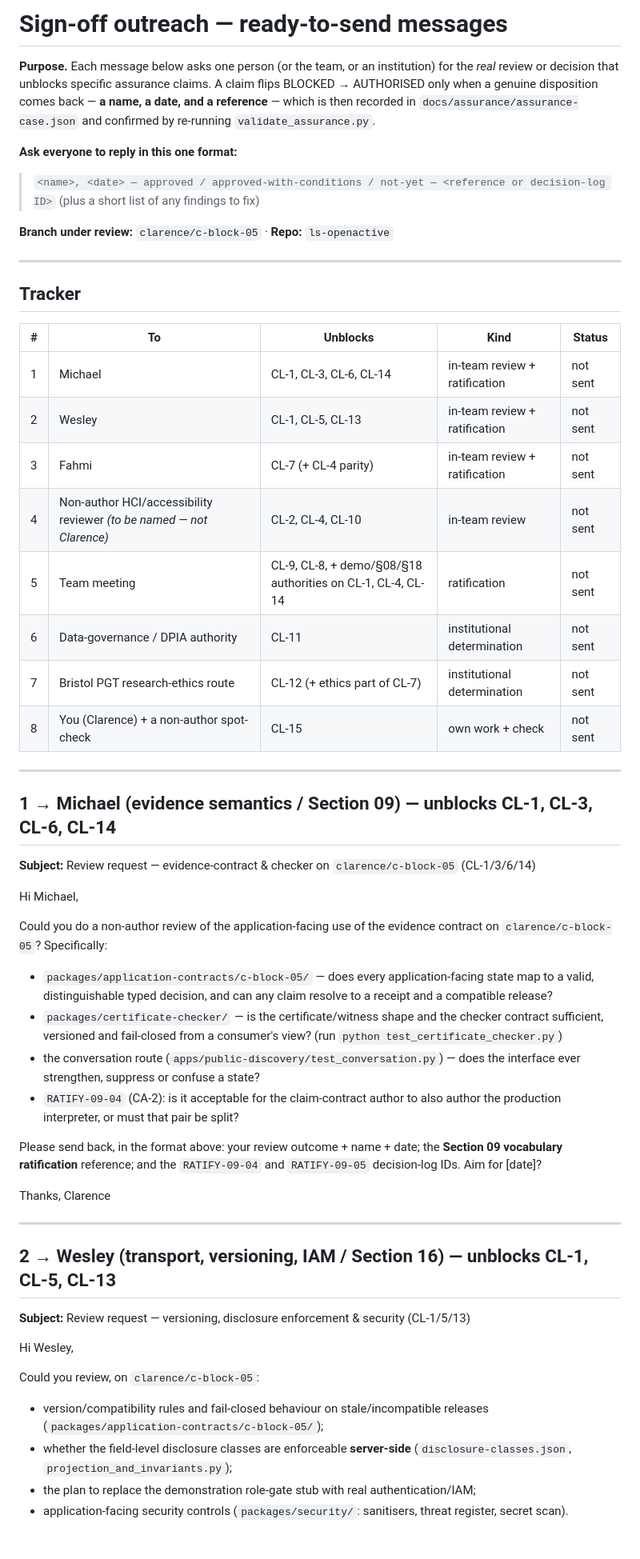
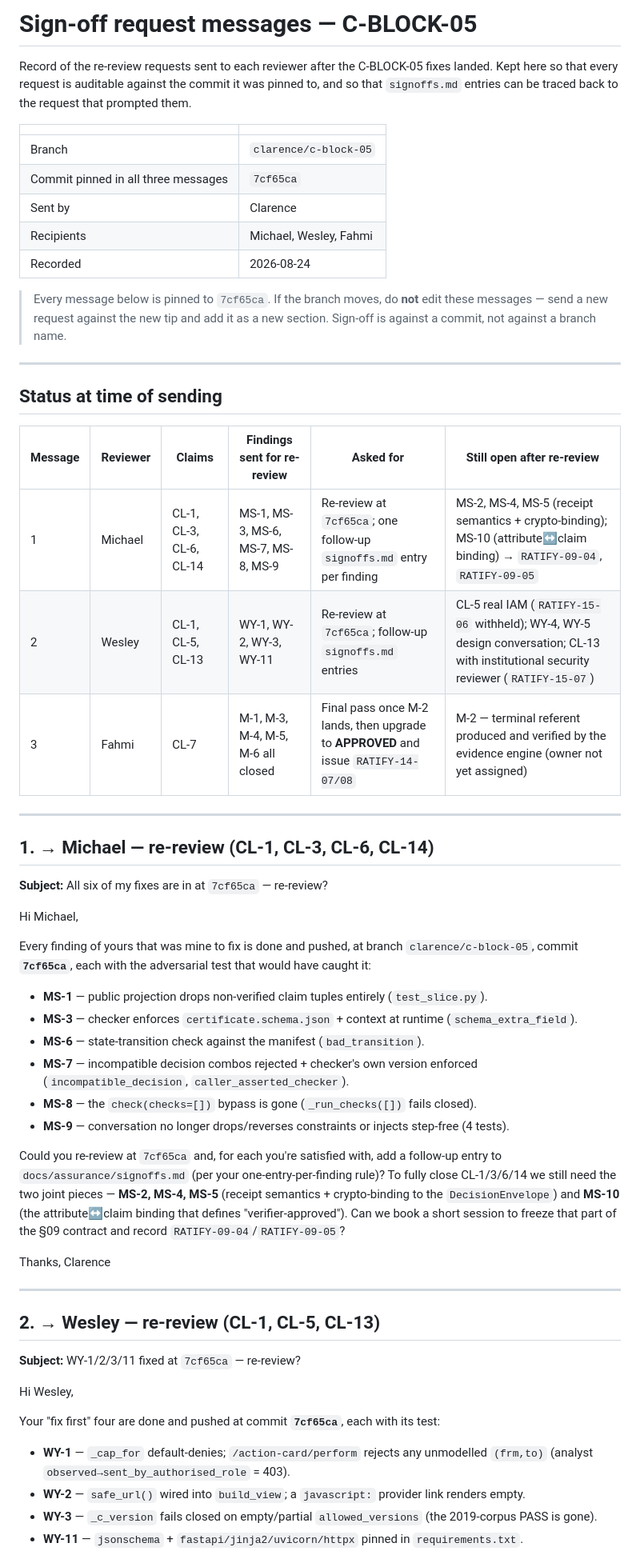
Before and after one commit to michaelsamuel2005/ls-openactive, a Markdown page: docs/assurance/signoff-messages.md, the part around one of its changes. Shown at 80% size. GitHub-like rendering.

```diff
--- a/docs/assurance/signoff-messages.md
+++ b/docs/assurance/signoff-messages.md
@@ -1,71 +1,64 @@
-# Sign-off outreach — ready-to-send messages
+# Sign-off request messages — C-BLOCK-05
 
-**Purpose.** Each message below asks one person (or the team, or an institution) for the *real*
-review or decision that unblocks specific assurance claims. A claim flips BLOCKED → AUTHORISED only
-when a genuine disposition comes back — **a name, a date, and a reference** — which is then recorded
-in `docs/assurance/assurance-case.json` and confirmed by re-running `validate_assurance.py`.
+Record of the re-review requests sent to each reviewer after the C-BLOCK-05 fixes landed.
+Kept here so that every request is auditable against the commit it was pinned to, and so
+that `signoffs.md` entries can be traced back to the request that prompted them.
 
-**Ask everyone to reply in this one format:**
-> `<name>, <date> — approved / approved-with-conditions / not-yet — <reference or decision-log ID>`
-> (plus a short list of any findings to fix)
+| | |
+|---|---|
+| Branch | `clarence/c-block-05` |
+| Commit pinned in all three messages | `7cf65ca` |
+| Sent by | Clarence |
+| Recipients | Michael, Wesley, Fahmi |
+| Recorded | 2026-08-24 |
 
-**Branch under review:** `clarence/c-block-05` · **Repo:** `ls-openactive`
+> Every message below is pinned to `7cf65ca`. If the branch moves, do **not** edit these
+> messages — send a new request against the new tip and add it as a new section. Sign-off
+> is against a commit, not against a branch name.
 
 ---
 
-## Tracker
+## Status at time of sending
 
-| # | To | Unblocks | Kind | Status |
-|---|----|----------|------|--------|
-| 1 | Michael | CL-1, CL-3, CL-6, CL-14 | in-team review + ratification | not sent |
-| 2 | Wesley | CL-1, CL-5, CL-13 | in-team review + ratification | not sent |
-| 3 | Fahmi | CL-7 (+ CL-4 parity) | in-team review + ratification | not sent |
-| 4 | Non-author HCI/accessibility reviewer *(to be named — not Clarence)* | CL-2, CL-4, CL-10 | in-team review | not sent |
-| 5 | Team meeting | CL-9, CL-8, + demo/§08/§18 authorities on CL-1, CL-4, CL-14 | ratification | not sent |
-| 6 | Data-governance / DPIA authority | CL-11 | institutional determination | not sent |
-| 7 | Bristol PGT research-ethics route | CL-12 (+ ethics part of CL-7) | institutional determination | not sent |
-| 8 | You (Clarence) + a non-author spot-check | CL-15 | own work + check | not sent |
+| Message | Reviewer | Claims | Findings sent for re-review | Asked for | Still open after re-review |
+|---|---|---|---|---|---|
+| 1 | Michael | CL-1, CL-3, CL-6, CL-14 | MS-1, MS-3, MS-6, MS-7, MS-8, MS-9 | Re-review at `7cf65ca`; one follow-up `signoffs.md` entry per finding | MS-2, MS-4, MS-5 (receipt semantics + crypto-binding); MS-10 (attribute↔claim binding) → `RATIFY-09-04`, `RATIFY-09-05` |
+| 2 | Wesley | CL-1, CL-5, CL-13 | WY-1, WY-2, WY-3, WY-11 | Re-review at `7cf65ca`; follow-up `signoffs.md` entries | CL-5 real IAM (`RATIFY-15-06` withheld); WY-4, WY-5 design conversation; CL-13 with institutional security reviewer (`RATIFY-15-07`) |
+| 3 | Fahmi | CL-7 | M-1, M-3, M-4, M-5, M-6 all closed | Final pass once M-2 lands, then upgrade to **APPROVED** and issue `RATIFY-14-07/08` | M-2 — terminal referent produced and verified by the evidence engine (owner not yet assigned) |
 
 ---
 
-## 1 → Michael  (evidence semantics / Section 09) — unblocks CL-1, CL-3, CL-6, CL-14
+## 1. → Michael — re-review (CL-1, CL-3, CL-6, CL-14)
 
-**Subject:** Review request — evidence-contract & checker on `clarence/c-block-05` (CL-1/3/6/14)
+**Subject:** All six of my fixes are in at `7cf65ca` — re-review?
 
 Hi Michael,
 
-Could you do a non-author review of the application-facing use of the evidence contract on
-`clarence/c-block-05`? Specifically:
+Every finding of yours that was mine to fix is done and pushed, at branch `clarence/c-block-05`, commit **`7cf65ca`**, each with the adversarial test that would have caught it:
 
-- `packages/application-contracts/c-block-05/` — does every application-facing state map to a valid,
-  distinguishable typed decision, and can any claim resolve to a receipt and a compatible release?
-- `packages/certificate-checker/` — is the certificate/witness shape and the checker contract
-  sufficient, versioned and fail-closed from a consumer's view? (run `python test_certificate_checker.py`)
-- the conversation route (`apps/public-discovery/test_conversation.py`) — does the interface ever
-  strengthen, suppress or confuse a state?
-- `RATIFY-09-04` (CA-2): is it acceptable for the claim-contract author to also author the production
-  interpreter, or must that pair be split?
+- **MS-1** — public projection drops non-verified claim tuples entirely (`test_slice.py`).
+- **MS-3** — checker enforces `certificate.schema.json` + context at runtime (`schema_extra_field`).
+- **MS-6** — state-transition check against the manifest (`bad_transition`).
+- **MS-7** — incompatible decision combos rejected + checker's own version enforced (`incompatible_decision`, `caller_asserted_checker`).
+- **MS-8** — the `check(checks=[])` bypass is gone (`_run_checks([])` fails closed).
+- **MS-9** — conversation no longer drops/reverses constraints or injects step-free (4 tests).
 
-Please send back, in the format above: your review outcome + name + date; the **Section 09 vocabulary
-ratification** reference; and the `RATIFY-09-04` and `RATIFY-09-05` decision-log IDs. Aim for [date]?
+Could you re-review at `7cf65ca` and, for each you're satisfied with, add a follow-up entry to `docs/assurance/signoffs.md` (per your one-entry-per-finding rule)? To fully close CL-1/3/6/14 we still need the two joint pieces — **MS-2, MS-4, MS-5** (receipt semantics + crypto-binding to the `DecisionEnvelope`) and **MS-10** (the attribute↔claim binding that defines "verifier-approved"). Can we book a short session to freeze that part of the §09 contract and record `RATIFY-09-04`/`RATIFY-09-05`?
 
-Thanks,
-Clarence
+Thanks, Clarence
 
 ---
 
-## 2 → Wesley  (transport, versioning, IAM / Section 16) — unblocks CL-1, CL-5, CL-13
+## 2. → Wesley — re-review (CL-1, CL-5, CL-13)
 
-**Subject:** Review request — versioning, disclosure enforcement & security (CL-1/5/13)
+**Subject:** WY-1/2/3/11 fixed at `7cf65ca` — re-review?
 
 Hi Wesley,
 
-Could you review, on `clarence/c-block-05`:
+Your "fix first" four are done and pushed at commit **`7cf65ca`**, each with its test:
 
-- version/compatibility rules and fail-closed behaviour on stale/incompatible releases
-  (`packages/application-contracts/c-block-05/`);
-- whether the field-level disclosure classes are enforceable **server-side**
-  (`disclosure-classes.json`, `projection_and_invariants.py`);
-- the plan to replace the demonstration role-gate stub with real authentication/IAM;
-- application-facing security controls (`packages/security/`: sanitisers, threat register, secret scan).
+- **WY-1** — `_cap_for` default-denies; `/action-card/perform` rejects any unmodelled `(frm,to)` (analyst `observed→sent_by_authorised_role` = 403).
+- **WY-2** — `safe_url()` wired into `build_view`; a `javascript:` provider link renders empty.
+- **WY-3** — `_c_version` fails closed on empty/partial `allowed_versions` (the 2019-corpus PASS is gone).
+- **WY-11** — `jsonschema` + `fastapi/jinja2/uvicorn/httpx` pinned in `requirements.txt`.
 
```
Also changed, not shown: other parts of docs/assurance/signoff-messages.md (+26 -103 lines), docs/assurance/signoff-outreach-initial.md (added, +192 -0 lines), docs/assurance/team-meeting-agenda.md (added, +142 -0 lines).
